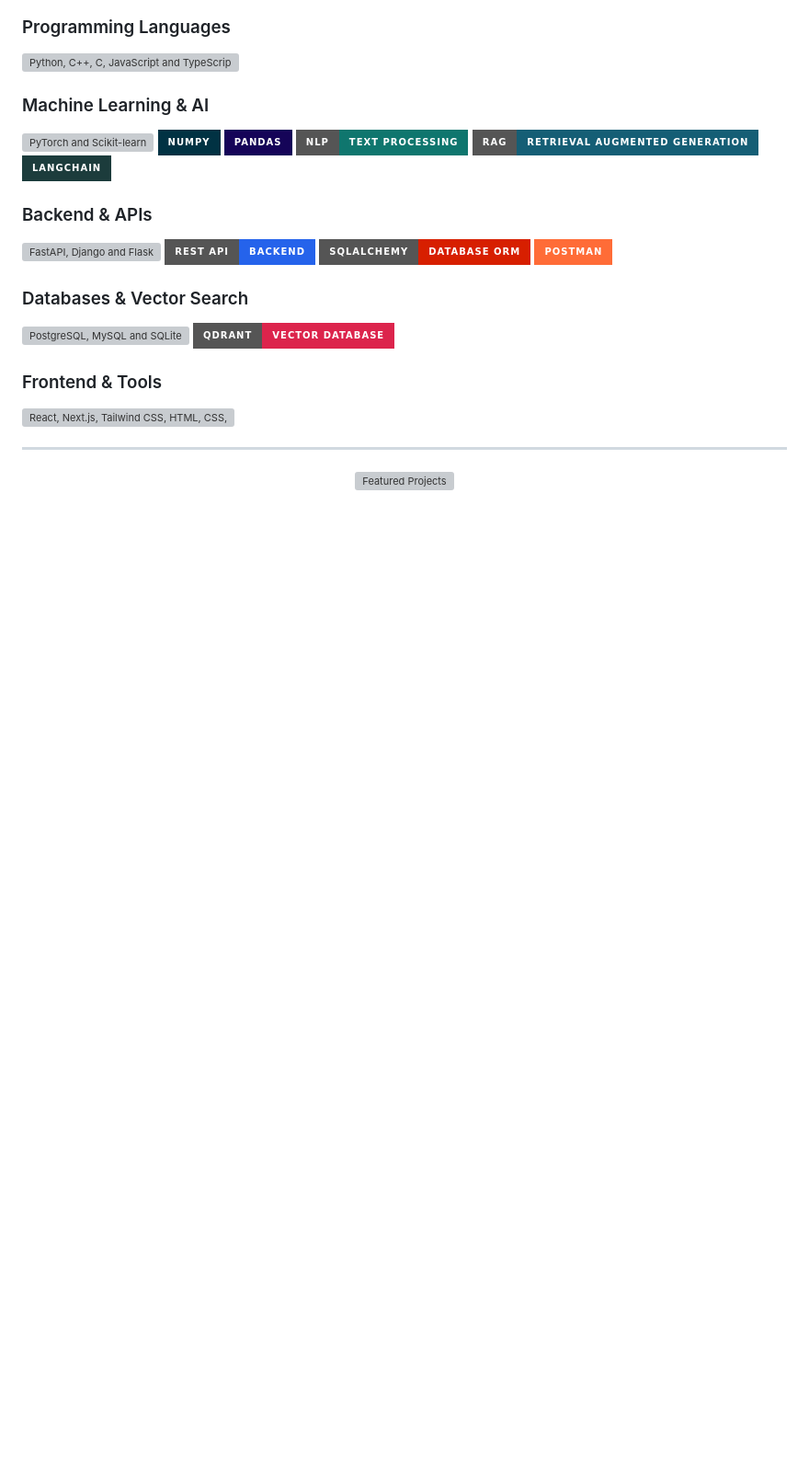
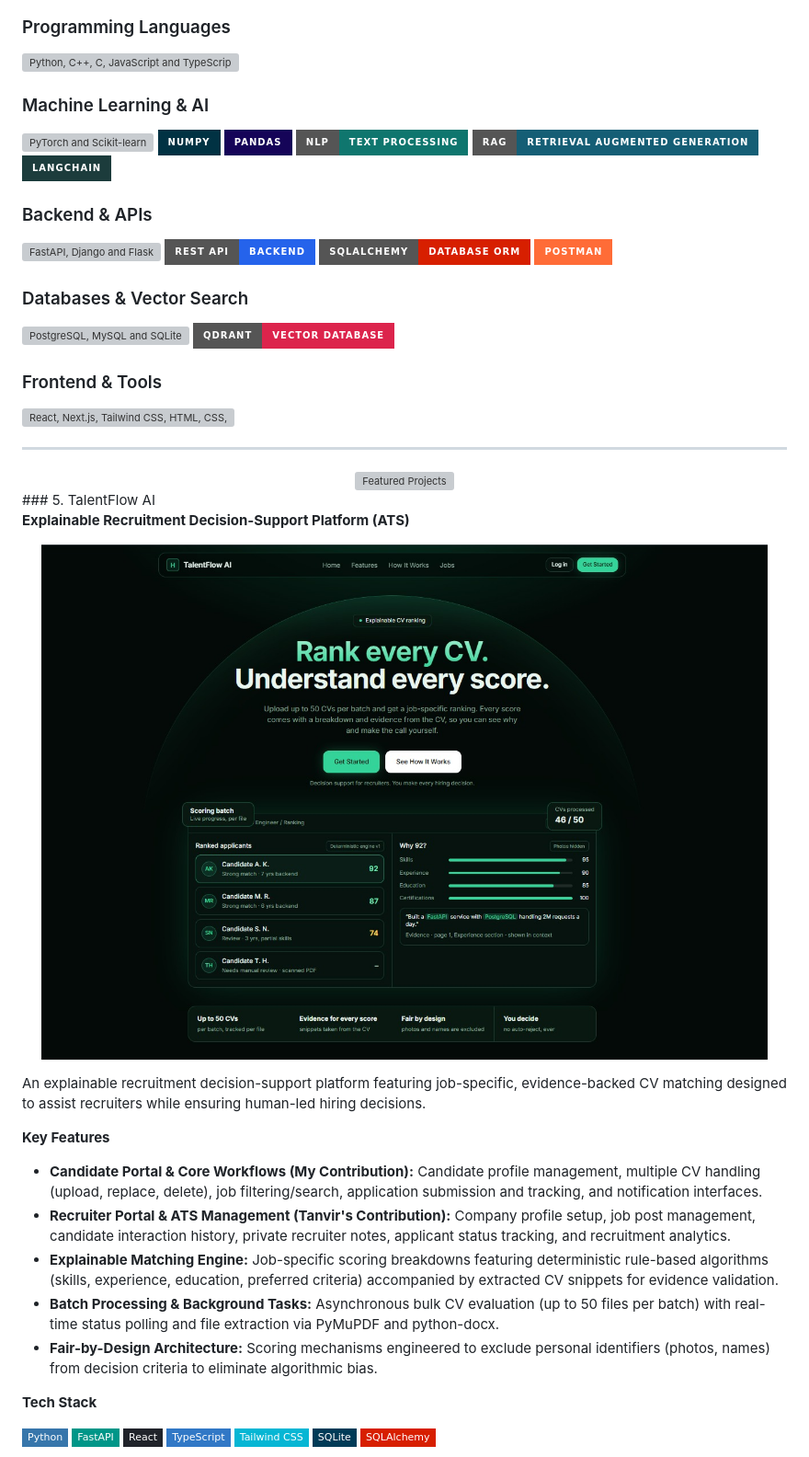
Before and after one commit to Kazi-Sadman/Kazi-Sadman, a Markdown page: README.md, the part around one of its changes. Shown at 92% size. Rendered like a GitHub page; pictures changed too: assets/projects/talentflow-ai.png (added); badges without logos; blank space fills up the shorter version; grey boxes are pictures that could not be loaded.

Commit message:
update github profile

```diff
--- a/README.md
+++ b/README.md
@@ -99,3 +99,33 @@ I am a Computer Science and Engineering undergraduate at **American Internationa
 <div align="center">
   <img src="./assets/title-projects.svg" width="100%" alt="Featured Projects" />
 </div>
+### 5. TalentFlow AI
+
+**Explainable Recruitment Decision-Support Platform (ATS)**
+
+<p align="center">
+  <a href="https://talentflow-ai-nine.vercel.app/">
+    <img src="assets/projects/talentflow-ai.png" width="100%" alt="TalentFlow AI project demo preview"/>
+  </a>
+</p>
+
+An explainable recruitment decision-support platform featuring job-specific, evidence-backed CV matching designed to assist recruiters while ensuring human-led hiring decisions.
+
+**Key Features**
+
+- **Candidate Portal & Core Workflows (My Contribution):** Candidate profile management, multiple CV handling (upload, replace, delete), job filtering/search, application submission and tracking, and notification interfaces.
+- **Recruiter Portal & ATS Management (Tanvir's Contribution):** Company profile setup, job post management, candidate interaction history, private recruiter notes, applicant status tracking, and recruitment analytics.
+- **Explainable Matching Engine:** Job-specific scoring breakdowns featuring deterministic rule-based algorithms (skills, experience, education, preferred criteria) accompanied by extracted CV snippets for evidence validation.
+- **Batch Processing & Background Tasks:** Asynchronous bulk CV evaluation (up to 50 files per batch) with real-time status polling and file extraction via PyMuPDF and python-docx.
+- **Fair-by-Design Architecture:** Scoring mechanisms engineered to exclude personal identifiers (photos, names) from decision criteria to eliminate algorithmic bias.
+
+**Tech Stack**
+
+![Python](https://img.shields.io/badge/Python-3776AB?style=flat-square&logo=python&logoColor=white)
+![FastAPI](https://img.shields.io/badge/FastAPI-009688?style=flat-square&logo=fastapi&logoColor=white)
+![React](https://img.shields.io/badge/React-20232A?style=flat-square&logo=react&logoColor=61DAFB)
+![TypeScript](https://img.shields.io/badge/TypeScript-3178C6?style=flat-square&logo=typescript&logoColor=white)
+![Tailwind CSS](https://img.shields.io/badge/Tailwind_CSS-06B6D4?style=flat-square&logo=tailwindcss&logoColor=white)
+![SQLite](https://img.shields.io/badge/SQLite-003B57?style=flat-square&logo=sqlite&logoColor=white)
+![SQLAlchemy](https://img.shields.io/badge/SQLAlchemy-D71F00?style=flat-square)
+
```
Also changed, not shown: other parts of README.md (+1 -31 lines).
